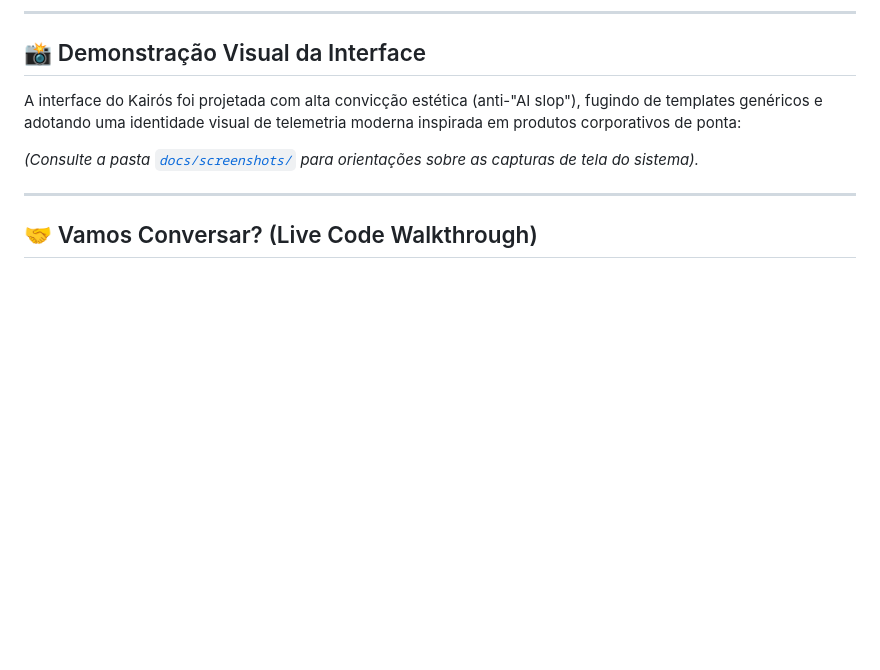
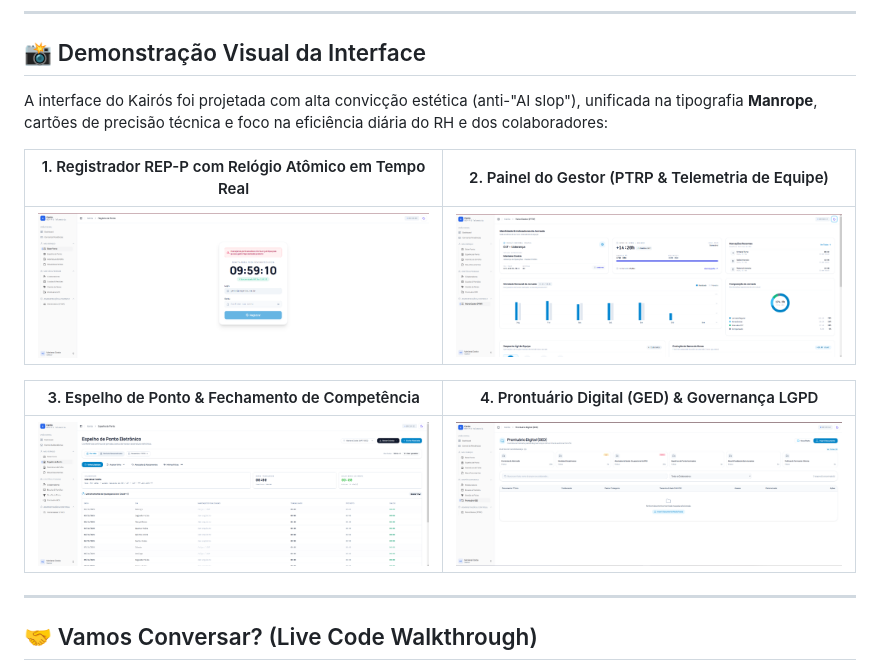
Before and after one commit to Varto-Kai/sistema-de-pontos-showcase, a Markdown page: README.md, the part around the change. Drawn GitHub-style; pictures changed too: docs/screenshots/01_registro_ponto_rep_p.png (added), docs/screenshots/02_painel_gestor_ptrp.png (added), docs/screenshots/03_espelho_ponto.png (added); blank space fills up the shorter version.

Commit message:
docs: add real UI screenshots and embed in showcase README

```diff
--- a/README.md
+++ b/README.md
@@ -106,9 +106,15 @@ Você verá a execução de testes validando:
 
 ## 📸 Demonstração Visual da Interface
 
-A interface do Kairós foi projetada com alta convicção estética (anti-"AI slop"), fugindo de templates genéricos e adotando uma identidade visual de telemetria moderna inspirada em produtos corporativos de ponta:
+A interface do Kairós foi projetada com alta convicção estética (anti-"AI slop"), unificada na tipografia **Manrope**, cartões de precisão técnica e foco na eficiência diária do RH e dos colaboradores:
 
-*(Consulte a pasta [`docs/screenshots/`](docs/screenshots/) para orientações sobre as capturas de tela do sistema).*
+| 1. Registrador REP-P com Relógio Atômico em Tempo Real | 2. Painel do Gestor (PTRP & Telemetria de Equipe) |
+| :---: | :---: |
+| ![Registro de Ponto](docs/screenshots/01_registro_ponto_rep_p.png) | ![Painel Gestor](docs/screenshots/02_painel_gestor_ptrp.png) |
+
+| 3. Espelho de Ponto & Fechamento de Competência | 4. Prontuário Digital (GED) & Governança LGPD |
+| :---: | :---: |
+| ![Espelho de Ponto](docs/screenshots/03_espelho_ponto.png) | ![Prontuário Digital GED](docs/screenshots/04_prontuario_digital_ged.png) |
 
 ---
 
```
Also changed, not shown: docs/screenshots/README.md (+6 -8 lines).
